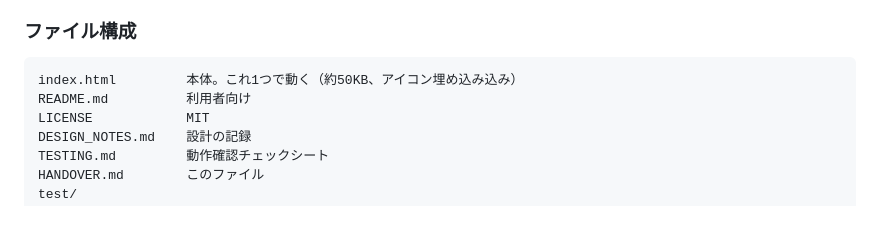
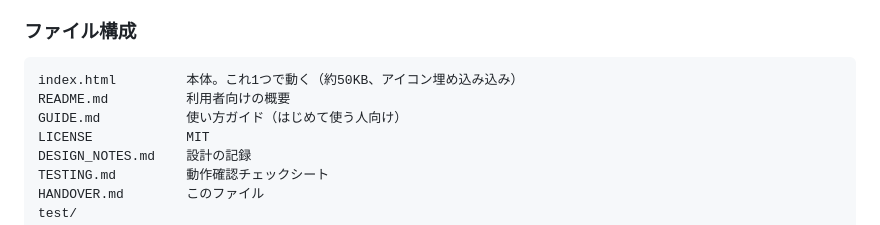
Before and after one commit to yori-shiro/taplist, a Markdown page: HANDOVER.md, the part around the change. GitHub-like rendering.

````diff
--- a/HANDOVER.md
+++ b/HANDOVER.md
@@ -22,7 +22,8 @@
 
 ```
 index.html         本体。これ1つで動く（約50KB、アイコン埋め込み込み）
-README.md          利用者向け
+README.md          利用者向けの概要
+GUIDE.md           使い方ガイド（はじめて使う人向け）
 LICENSE            MIT
 DESIGN_NOTES.md    設計の記録
 TESTING.md         動作確認チェックシート
````
Also changed, not shown: GUIDE.md (added, +150 -0 lines), README.md (+3 -0 lines).
